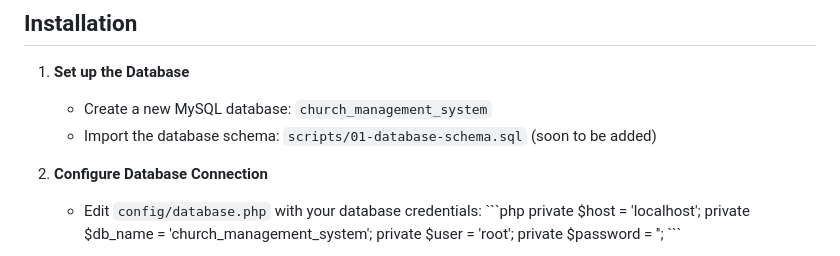
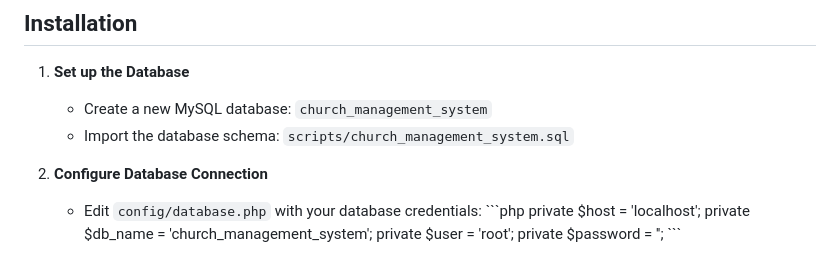
Before and after one commit to EbenezerQuayson/church_management_system, a Markdown page: README.md, the part around the change. Drawn GitHub-style.

Commit message:
Update database schema import file reference

```diff
--- a/README.md
+++ b/README.md
@@ -13,7 +13,7 @@ A comprehensive church management system built with PHP and MySQL, featuring aut
 
 1. **Set up the Database**
    - Create a new MySQL database: `church_management_system`
-   - Import the database schema: `scripts/01-database-schema.sql` (soon to be added)
+   - Import the database schema: `scripts/church_management_system.sql`
 
 2. **Configure Database Connection**
    - Edit `config/database.php` with your database credentials:
```
